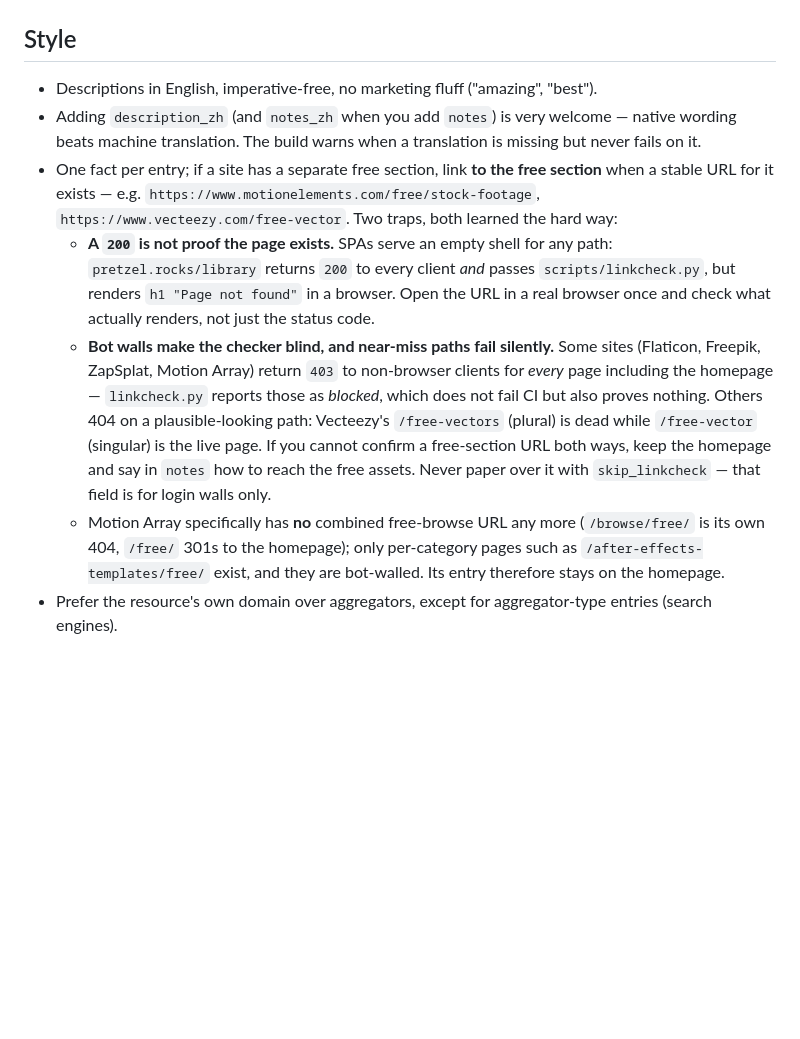
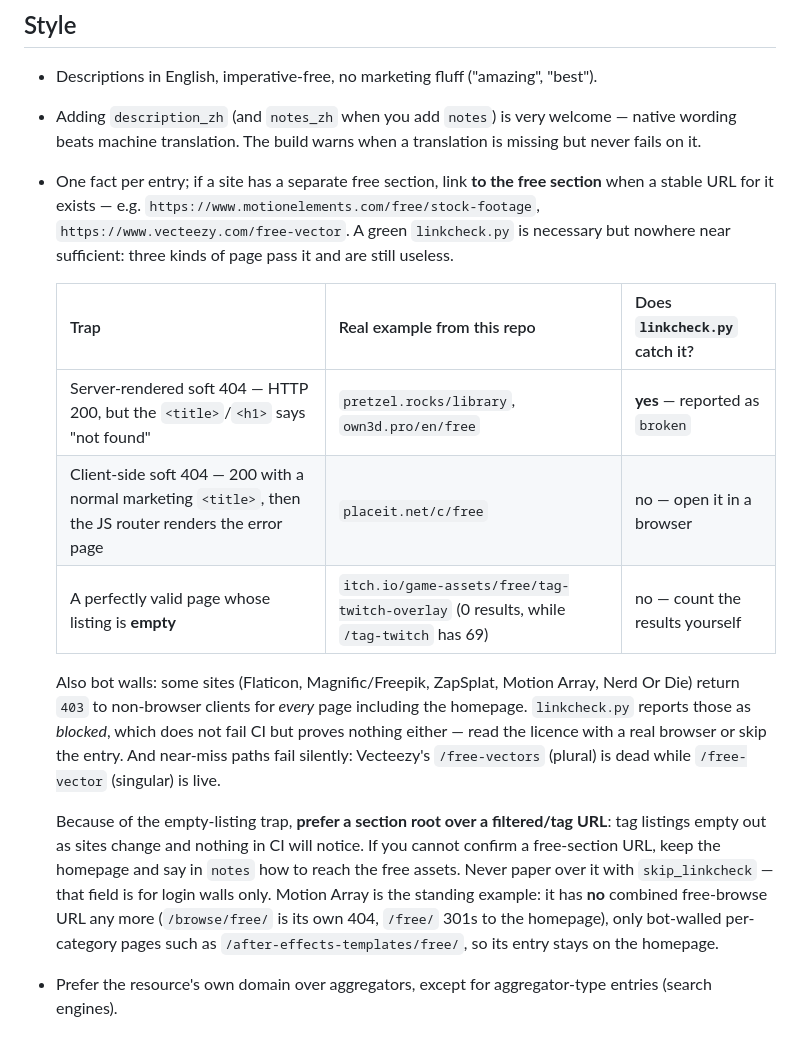
Before and after one commit to skyzhao1223/free-for-creators, a Markdown page: CONTRIBUTING.md, the part around the change. Drawn GitHub-style; blank space fills up the shorter version.

Commit message:
docs: document the three ways a green link check still hides a dead resource
`linkcheck.py` passing is necessary but not sufficient, and this repo now has a
verified example of each failure mode:

- Server-rendered soft 404 (HTTP 200, <title>/<h1> says "not found") — the checker
  catches these now; own3d.pro/en/free is its first field hit, reported as
  `broken` with detail "soft 404 (page says: 404)" where the old status-code-only
  logic said ok.
- Client-side soft 404 (200 plus a normal marketing <title>, then the JS router
  renders the error) — placeit.net/c/free. Invisible to any fetch-based check;
  its HTML title reads "Customizable Templates: Mockups, Videos, Logos & Designs".
- A valid page whose listing is empty — itch.io/game-assets/free/tag-twitch-overlay
  renders 0 results while /tag-twitch renders 69. Counted in a real browser.

The third one is why the guidance now says to prefer a section root over a
filtered/tag URL: tag listings empty out as sites change and no CI step will ever
notice. Bot walls are documented alongside them (Flaticon, Magnific/Freepik,
ZapSplat, Motion Array, Nerd Or Die all 403 every path to non-browser clients),
as is the near-miss path trap (Vecteezy /free-vectors dead, /free-vector live).

```diff
--- a/CONTRIBUTING.md
+++ b/CONTRIBUTING.md
@@ -89,10 +89,17 @@ Semantics we use consistently:
 
 - Descriptions in English, imperative-free, no marketing fluff ("amazing", "best").
 - Adding `description_zh` (and `notes_zh` when you add `notes`) is very welcome — native wording beats machine translation. The build warns when a translation is missing but never fails on it.
-- One fact per entry; if a site has a separate free section, link **to the free section** when a stable URL for it exists — e.g. `https://www.motionelements.com/free/stock-footage`, `https://www.vecteezy.com/free-vector`. Two traps, both learned the hard way:
-  - **A `200` is not proof the page exists.** SPAs serve an empty shell for any path: `pretzel.rocks/library` returns `200` to every client *and* passes `scripts/linkcheck.py`, but renders `h1 "Page not found"` in a browser. Open the URL in a real browser once and check what actually renders, not just the status code.
-  - **Bot walls make the checker blind, and near-miss paths fail silently.** Some sites (Flaticon, Freepik, ZapSplat, Motion Array) return `403` to non-browser clients for *every* page including the homepage — `linkcheck.py` reports those as *blocked*, which does not fail CI but also proves nothing. Others 404 on a plausible-looking path: Vecteezy's `/free-vectors` (plural) is dead while `/free-vector` (singular) is the live page. If you cannot confirm a free-section URL both ways, keep the homepage and say in `notes` how to reach the free assets. Never paper over it with `skip_linkcheck` — that field is for login walls only.
-  - Motion Array specifically has **no** combined free-browse URL any more (`/browse/free/` is its own 404, `/free/` 301s to the homepage); only per-category pages such as `/after-effects-templates/free/` exist, and they are bot-walled. Its entry therefore stays on the homepage.
+- One fact per entry; if a site has a separate free section, link **to the free section** when a stable URL for it exists — e.g. `https://www.motionelements.com/free/stock-footage`, `https://www.vecteezy.com/free-vector`. A green `linkcheck.py` is necessary but nowhere near sufficient: three kinds of page pass it and are still useless.
+
+  | Trap | Real example from this repo | Does `linkcheck.py` catch it? |
+  | --- | --- | --- |
+  | Server-rendered soft 404 — HTTP 200, but the `<title>`/`<h1>` says "not found" | `pretzel.rocks/library`, `own3d.pro/en/free` | **yes** — reported as `broken` |
+  | Client-side soft 404 — 200 with a normal marketing `<title>`, then the JS router renders the error page | `placeit.net/c/free` | no — open it in a browser |
+  | A perfectly valid page whose listing is **empty** | `itch.io/game-assets/free/tag-twitch-overlay` (0 results, while `/tag-twitch` has 69) | no — count the results yourself |
+
+  Also bot walls: some sites (Flaticon, Magnific/Freepik, ZapSplat, Motion Array, Nerd Or Die) return `403` to non-browser clients for *every* page including the homepage. `linkcheck.py` reports those as *blocked*, which does not fail CI but proves nothing either — read the licence with a real browser or skip the entry. And near-miss paths fail silently: Vecteezy's `/free-vectors` (plural) is dead while `/free-vector` (singular) is live.
+
+  Because of the empty-listing trap, **prefer a section root over a filtered/tag URL**: tag listings empty out as sites change and nothing in CI will notice. If you cannot confirm a free-section URL, keep the homepage and say in `notes` how to reach the free assets. Never paper over it with `skip_linkcheck` — that field is for login walls only. Motion Array is the standing example: it has **no** combined free-browse URL any more (`/browse/free/` is its own 404, `/free/` 301s to the homepage), only bot-walled per-category pages such as `/after-effects-templates/free/`, so its entry stays on the homepage.
 - Prefer the resource's own domain over aggregators, except for aggregator-type entries (search engines).
 
 ## Website
```
